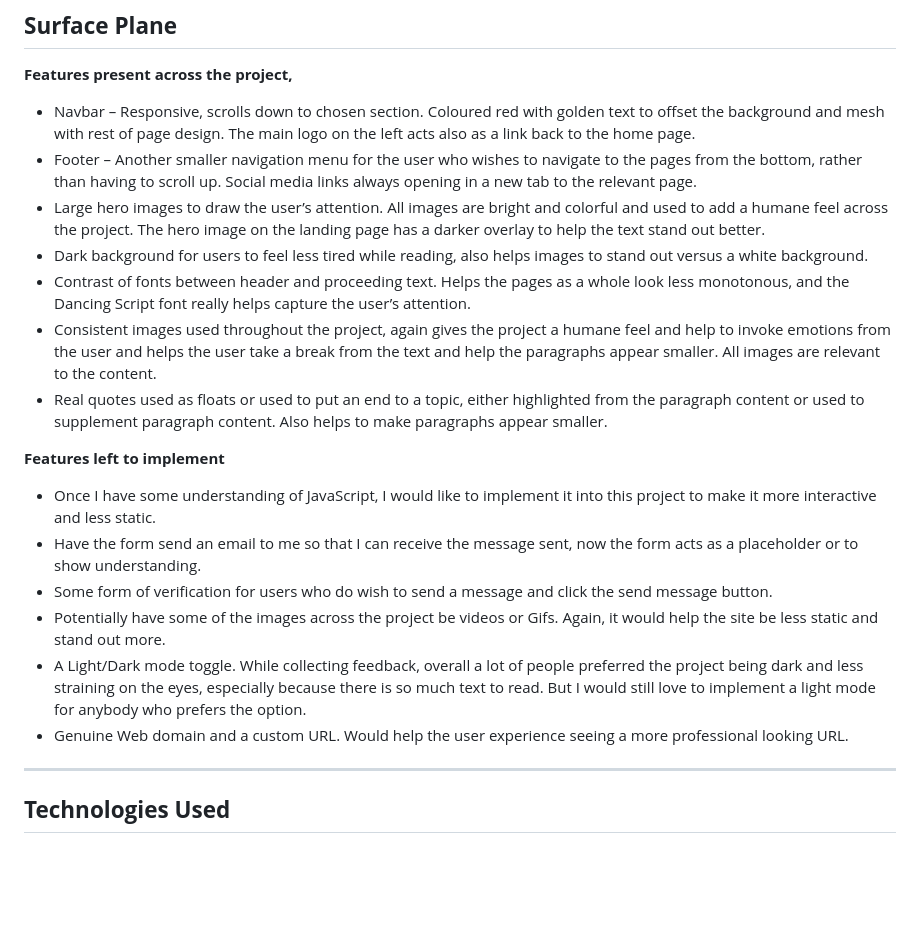
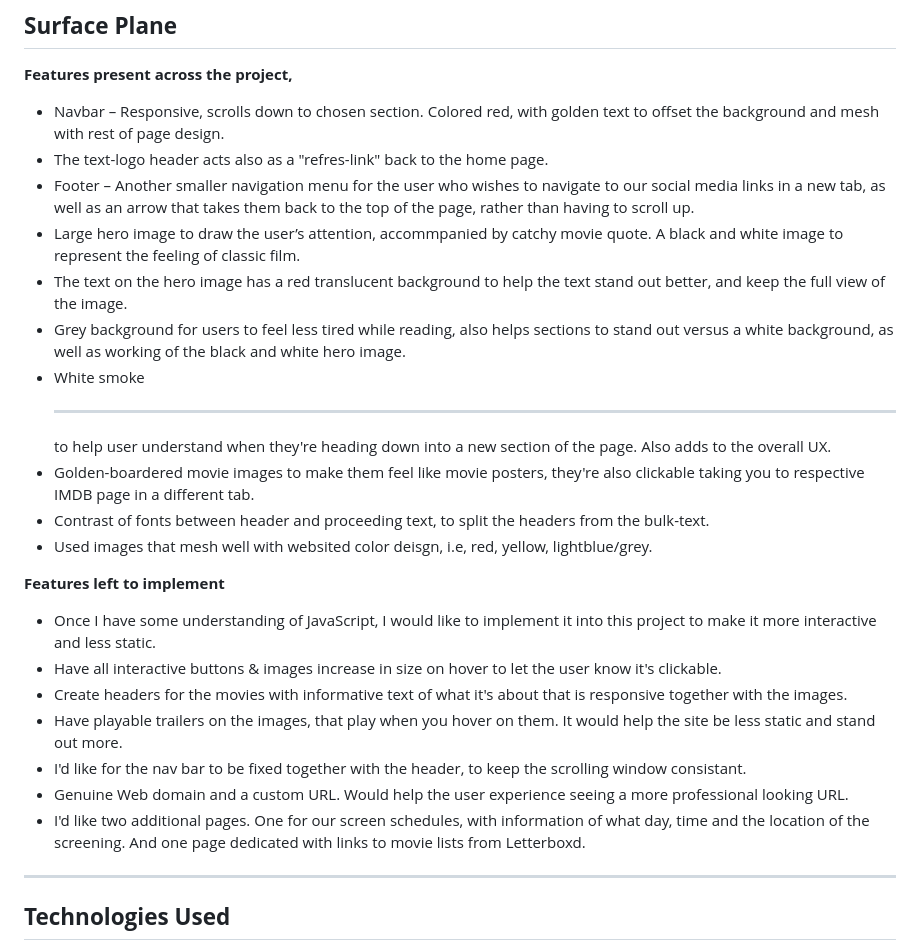
Before and after one commit to Fantomen31/Oscars-Movie-Club, a Markdown page: README.md, the part around the change. GitHub-like rendering; blank space fills up the shorter version.

Commit message:
Update README.md
updated feature implements

```diff
--- a/README.md
+++ b/README.md
@@ -183,27 +183,26 @@ I learn best by doing, but it's important to keep in mind and reflect over the p
 
 **Features present across the project,**
 
-- Navbar – Responsive, scrolls down to chosen section. Coloured red with golden text to offset the background and mesh with rest of page design.
-The main logo on the left acts also as a link back to the home page.
-- Footer – Another smaller navigation menu for the user who wishes to navigate to the pages from the bottom, rather than having to scroll up. Social media links always opening in a new tab to the relevant page.
-- Large hero images to draw the user’s attention. All images are bright and colorful and used to add a humane feel across the project.
-The hero image on the landing page has a darker overlay to help the text stand out better.
-- Dark background for users to feel less tired while reading, also helps images to stand out versus a white background.
-- Contrast of fonts between header and proceeding text. Helps the pages as a whole look less monotonous,
-and the Dancing Script font really helps capture the user’s attention.
-- Consistent images used throughout the project, again gives the project a humane feel and help to invoke emotions from the user and helps the user take a break from the text and help the paragraphs appear smaller. All images are relevant to the content.
-- Real quotes used as floats or used to put an end to a topic, either highlighted from the paragraph content or used to supplement paragraph content.
-Also helps to make paragraphs appear smaller.
+- Navbar – Responsive, scrolls down to chosen section. Colored red, with golden text to offset the background and mesh with rest of page design.
+- The text-logo header acts also as a "refres-link" back to the home page.
+- Footer – Another smaller navigation menu for the user who wishes to navigate to our social media links in a new tab, as well as an arrow that takes them back to the top of the page, rather than having to scroll up.
+- Large hero image to draw the user’s attention, accommpanied by catchy movie quote. A black and white image to represent the feeling of classic film.
+- The text on the hero image has a red translucent background to help the text stand out better, and keep the full view of the image.
+- Grey background for users to feel less tired while reading, also helps sections to stand out versus a white background, as well as working of the black and white hero image.
+- White smoke <hr> to help user understand when they're heading down into a new section of the page. Also adds to the overall UX.
+- Golden-boardered movie images to make them feel like movie posters, they're also clickable taking you to respective IMDB page in a different tab.
+- Contrast of fonts between header and proceeding text, to split the headers from the bulk-text.
+- Used images that mesh well with websited color deisgn, i.e, red, yellow, lightblue/grey.
 
 **Features left to implement**
 
 - Once I have some understanding of JavaScript, I would like to implement it into this project to make it more interactive and less static.
-- Have the form send an email to me so that I can receive the message sent, now the form acts as a placeholder or to show understanding.
-- Some form of verification for users who do wish to send a message and click the send message button.
-- Potentially have some of the images across the project be videos or Gifs. Again, it would help the site be less static and stand out more.
-- A Light/Dark mode toggle. While collecting feedback, overall a lot of people preferred the project being dark and less straining on the eyes,
-especially because there is so much text to read. But I would still love to implement a light mode for anybody who prefers the option.
+- Have all interactive buttons & images increase in size on hover to let the user know it's clickable.
+- Create headers for the movies with informative text of what it's about that is responsive together with the images.
+- Have playable trailers on the images, that play when you hover on them. It would help the site be less static and stand out more.
+- I'd like for the nav bar to be fixed together with the header, to keep the scrolling window consistant.
 - Genuine Web domain and a custom URL. Would help the user experience seeing a more professional looking URL.
+- I'd like two additional pages. One for our screen schedules, with information of what day, time and the location of the screening. And one page dedicated with links to movie lists from Letterboxd.
 
 ---
 
```
